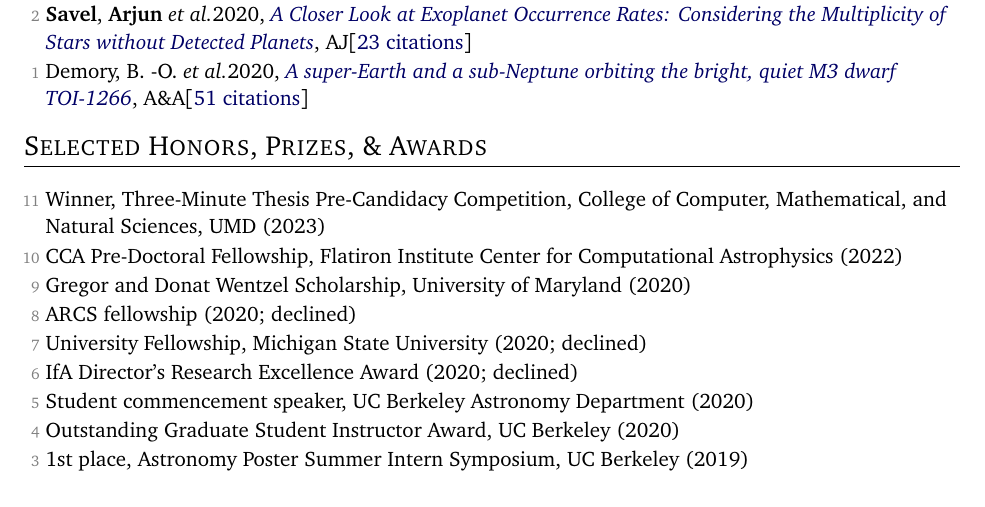
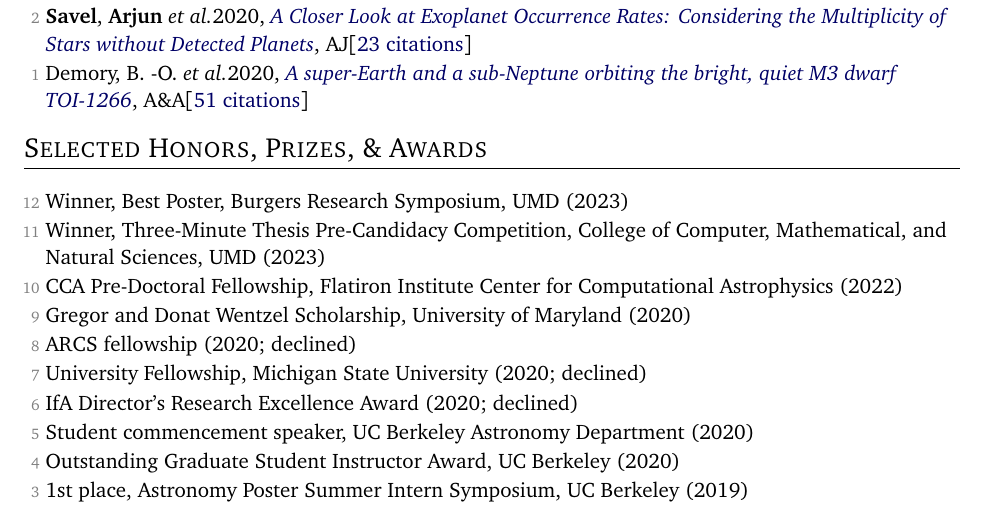
Before and after one commit to arjunsavel/CV, a LaTeX document (main_twopage.tex, which reads src/supp_tex/honors.tex): part of page 2 of 3, cut so that both start at the same text. Compiled offline with pdfLaTeX.

Commit message:
Updates from Overleaf

```diff
--- a/src/supp_tex/honors.tex
+++ b/src/supp_tex/honors.tex
@@ -1,3 +1,6 @@
+\item[{\color{numcolor}\scriptsize12}] Winner, Best Poster, Burgers Research Symposium, UMD (2023)
+
+
 \item[{\color{numcolor}\scriptsize11}] Winner, Three-Minute Thesis Pre-Candidacy Competition, College of Computer, Mathematical, and Natural Sciences, UMD (2023)
 
 \item[{\color{numcolor}\scriptsize10}] CCA Pre-Doctoral Fellowship, Flatiron Institute Center for Computational Astrophysics (2022)
```
